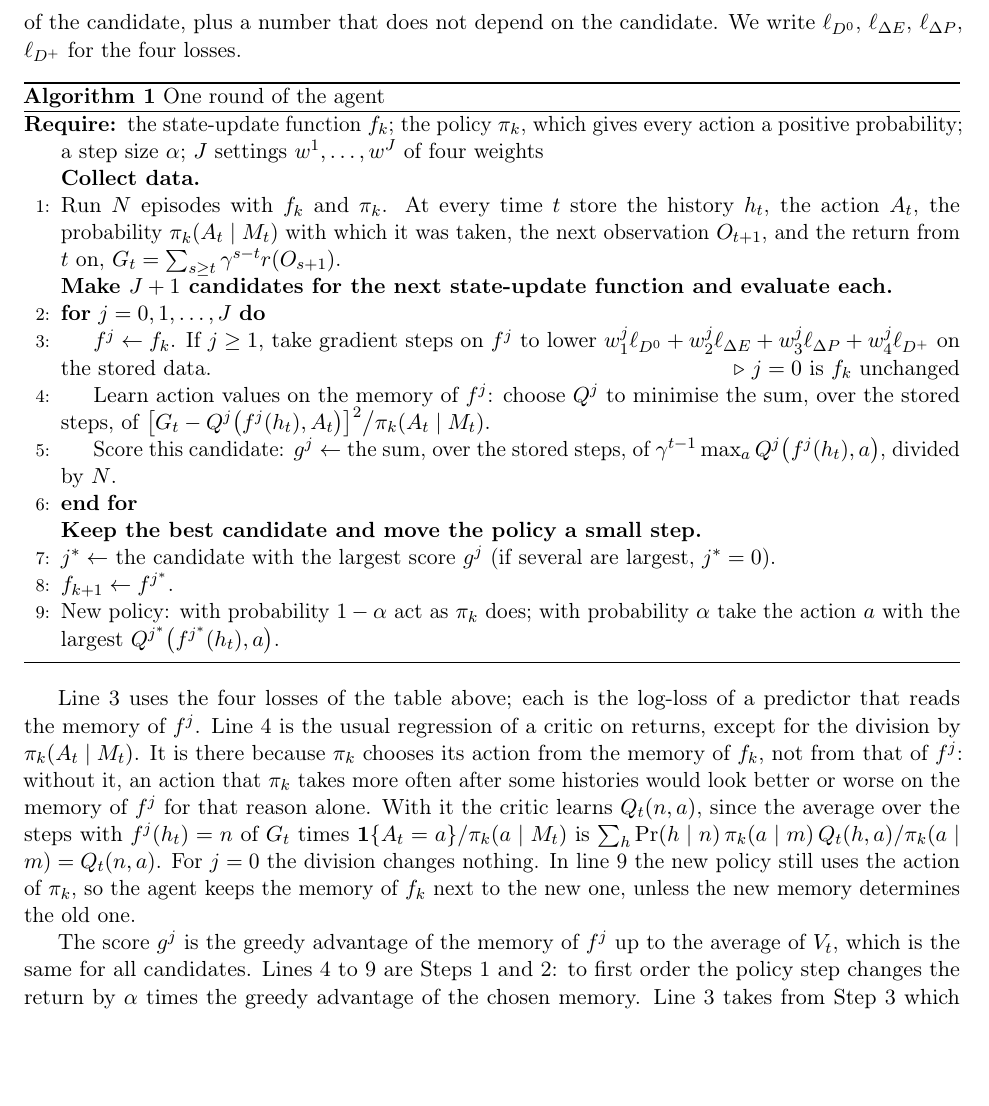
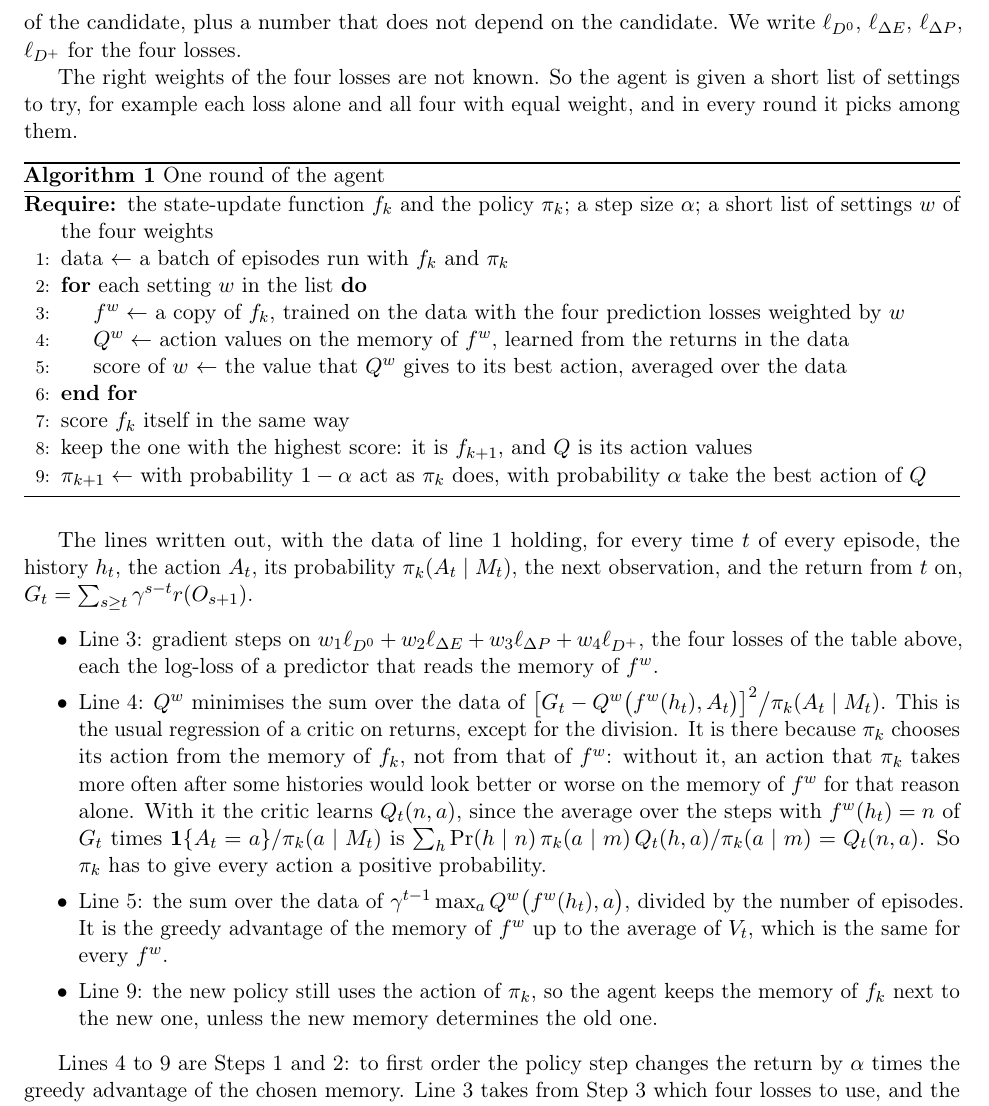
Before and after one commit to Beikewzh/Plasticity_Empowerment_Research_Note, a LaTeX document (main.tex): part of page 7 of 8, cut so that both start at the same text, the shorter picture padded with empty space. Compiled offline with pdfLaTeX.

Commit message:
Algorithm 1 in plain words; the weights are a list to try, not known; formulas in the notes below the box
Co-Authored-By: Claude Fable 5.2 <noreply@anthropic.com>

```diff
--- a/main.tex
+++ b/main.tex
@@ -209,28 +209,33 @@ $D^+$ & $O_{t+1}$ & $f_{k+1}(h_t)$, $A_t$ and $A_{t+1}$\\
 \end{center}
 For a variable $Y$ and a memory $N$ that is a function of the history, the smallest average log-loss of predicting $Y$ from $N$ is $H(Y\mid N)=I(h_t;Y\mid N)+H(Y\mid h_t)$, and the last entropy does not depend on the candidate; the same holds with the other variables that the predictor reads added to every condition. So the smallest value of each loss is the average of its term, computed with the memory of the candidate, plus a number that does not depend on the candidate. We write $\ell_{D^0}$, $\ell_{\dE}$, $\ell_{\dP}$, $\ell_{D^+}$ for the four losses.
 
+The right weights of the four losses are not known. So the agent is given a short list of settings to try, for example each loss alone and all four with equal weight, and in every round it picks among them.
+
 \begin{algorithm}[h]
 \caption{One round of the agent}\label{alg:round}
 \begin{algorithmic}[1]
-\Require the state-update function $f_k$; the policy $\pi_k$, which gives every action a positive probability; a step size $\alpha$; $J$ settings $w^1,\dots,w^J$ of four weights
-\Statex \textbf{Collect data.}
-\State Run $N$ episodes with $f_k$ and $\pi_k$. At every time $t$ store the history $h_t$, the action $A_t$, the probability $\pi_k(A_t\mid M_t)$ with which it was taken, the next observation $O_{t+1}$, and the return from $t$ on, $G_t=\sum_{s\ge t}\gamma^{s-t}r(O_{s+1})$.
-\Statex \textbf{Make $J+1$ candidates for the next state-update function and evaluate each.}
-\For{$j=0,1,\dots,J$}
-  \State $f^j\gets f_k$. If $j\ge1$, take gradient steps on $f^j$ to lower $w^j_1\ell_{D^0}+w^j_2\ell_{\dE}+w^j_3\ell_{\dP}+w^j_4\ell_{D^+}$ on the stored data. \Comment{$j=0$ is $f_k$ unchanged}
-  \State Learn action values on the memory of $f^j$: choose $Q^j$ to minimise the sum, over the stored steps, of $\big[G_t-Q^j\big(f^j(h_t),A_t\big)\big]^2\big/\pi_k(A_t\mid M_t)$.
-  \State Score this candidate: $g^j\gets$ the sum, over the stored steps, of $\gamma^{t-1}\max_aQ^j\big(f^j(h_t),a\big)$, divided by $N$.
+\Require the state-update function $f_k$ and the policy $\pi_k$; a step size $\alpha$; a short list of settings $w$ of the four weights
+\State data $\gets$ a batch of episodes run with $f_k$ and $\pi_k$
+\For{each setting $w$ in the list}
+  \State $f^w\gets$ a copy of $f_k$, trained on the data with the four prediction losses weighted by $w$
+  \State $Q^w\gets$ action values on the memory of $f^w$, learned from the returns in the data
+  \State score of $w$ $\gets$ the value that $Q^w$ gives to its best action, averaged over the data
 \EndFor
-\Statex \textbf{Keep the best candidate and move the policy a small step.}
-\State $j^*\gets$ the candidate with the largest score $g^j$ (if several are largest, $j^*=0$).
-\State $f_{k+1}\gets f^{j^*}$.
-\State New policy: with probability $1-\alpha$ act as $\pi_k$ does; with probability $\alpha$ take the action $a$ with the largest $Q^{j^*}\big(f^{j^*}(h_t),a\big)$.
+\State score $f_k$ itself in the same way
+\State keep the one with the highest score: it is $f_{k+1}$, and $Q$ is its action values
+\State $\pi_{k+1}\gets$ with probability $1-\alpha$ act as $\pi_k$ does, with probability $\alpha$ take the best action of $Q$
 \end{algorithmic}
 \end{algorithm}
 
-Line 3 uses the four losses of the table above; each is the log-loss of a predictor that reads the memory of $f^j$. Line 4 is the usual regression of a critic on returns, except for the division by $\pi_k(A_t\mid M_t)$. It is there because $\pi_k$ chooses its action from the memory of $f_k$, not from that of $f^j$: without it, an action that $\pi_k$ takes more often after some histories would look better or worse on the memory of $f^j$ for that reason alone. With it the critic learns $Q_t(n,a)$, since the average over the steps with $f^j(h_t)=n$ of $G_t$ times $\mathbf 1\{A_t=a\}/\pi_k(a\mid M_t)$ is $\sum_h\Pr(h\mid n)\,\pi_k(a\mid m)\,Q_t(h,a)/\pi_k(a\mid m)=Q_t(n,a)$. For $j=0$ the division changes nothing. In line 9 the new policy still uses the action of $\pi_k$, so the agent keeps the memory of $f_k$ next to the new one, unless the new memory determines the old one.
+The lines written out, with the data of line 1 holding, for every time $t$ of every episode, the history $h_t$, the action $A_t$, its probability $\pi_k(A_t\mid M_t)$, the next observation, and the return from $t$ on, $G_t=\sum_{s\ge t}\gamma^{s-t}r(O_{s+1})$.
+\begin{itemize}\setlength{\itemsep}{0pt}
+\item Line 3: gradient steps on $w_1\ell_{D^0}+w_2\ell_{\dE}+w_3\ell_{\dP}+w_4\ell_{D^+}$, the four losses of the table above, each the log-loss of a predictor that reads the memory of $f^w$.
+\item Line 4: $Q^w$ minimises the sum over the data of $\big[G_t-Q^w\big(f^w(h_t),A_t\big)\big]^2\big/\pi_k(A_t\mid M_t)$. This is the usual regression of a critic on returns, except for the division. It is there because $\pi_k$ chooses its action from the memory of $f_k$, not from that of $f^w$: without it, an action that $\pi_k$ takes more often after some histories would look better or worse on the memory of $f^w$ for that reason alone. With it the critic learns $Q_t(n,a)$, since the average over the steps with $f^w(h_t)=n$ of $G_t$ times $\mathbf 1\{A_t=a\}/\pi_k(a\mid M_t)$ is $\sum_h\Pr(h\mid n)\,\pi_k(a\mid m)\,Q_t(h,a)/\pi_k(a\mid m)=Q_t(n,a)$. So $\pi_k$ has to give every action a positive probability.
+\item Line 5: the sum over the data of $\gamma^{t-1}\max_aQ^w\big(f^w(h_t),a\big)$, divided by the number of episodes. It is the greedy advantage of the memory of $f^w$ up to the average of $V_t$, which is the same for every $f^w$.
+\item Line 9: the new policy still uses the action of $\pi_k$, so the agent keeps the memory of $f_k$ next to the new one, unless the new memory determines the old one.
+\end{itemize}
 
-The score $g^j$ is the greedy advantage of the memory of $f^j$ up to the average of $V_t$, which is the same for all candidates. Lines 4 to 9 are Steps~1 and~2: to first order the policy step changes the return by $\alpha$ times the greedy advantage of the chosen memory. Line 3 takes from Step~3 which four losses to use, and the loop over rounds repeats because what a memory hides changes with the policy.
+Lines 4 to 9 are Steps~1 and~2: to first order the policy step changes the return by $\alpha$ times the greedy advantage of the chosen memory. Line 3 takes from Step~3 which four losses to use, and the loop over rounds repeats because what a memory hides changes with the policy.
 
 \paragraph{Why the weights are chosen and not derived.} Steps 1 to 3 give a lower bound on what the policy step gains: $\alpha$ times the greedy advantage of the history minus the bound of Step~3, up to order $\alpha^2$. One could turn this bound into the training objective of $f$, in the way a policy-improvement bound is turned into an objective for the policy: minimise the bound, that is, the four terms with the factors of Propositions~\ref{prop:q} and~\ref{prop:v} computed from the current critic as weights. We do not do this, for two reasons. First, the agent cannot evaluate the bound. A term is the prediction loss from the memory minus the same loss from the whole history; the second loss is unknown to the agent, and since the term stands under a square root it cannot be dropped as a constant. Second, each factor is one largest minus smallest value for a whole term, so it does not say which part of the observation carries the value, and a memory that lowers the bound need not lower the hidden loss. So line 3 takes only the four losses from the bound, and lines 4 to 7 choose between weightings with the criterion of Steps~1 and~2, which is exact. One direction for the weights is known. When a part of the observation is not influenced by the actions and pays no reward, keeping that part never lowers $\dE$ or $\dP$ of a candidate, while it can lower $D^0$ and $D^+$; so a small memory that is trained on the two observation terms can spend itself on that part. For $\dE$ in a world that is observed in full this is a result of Efroni et al.\ (2021).
 
```
